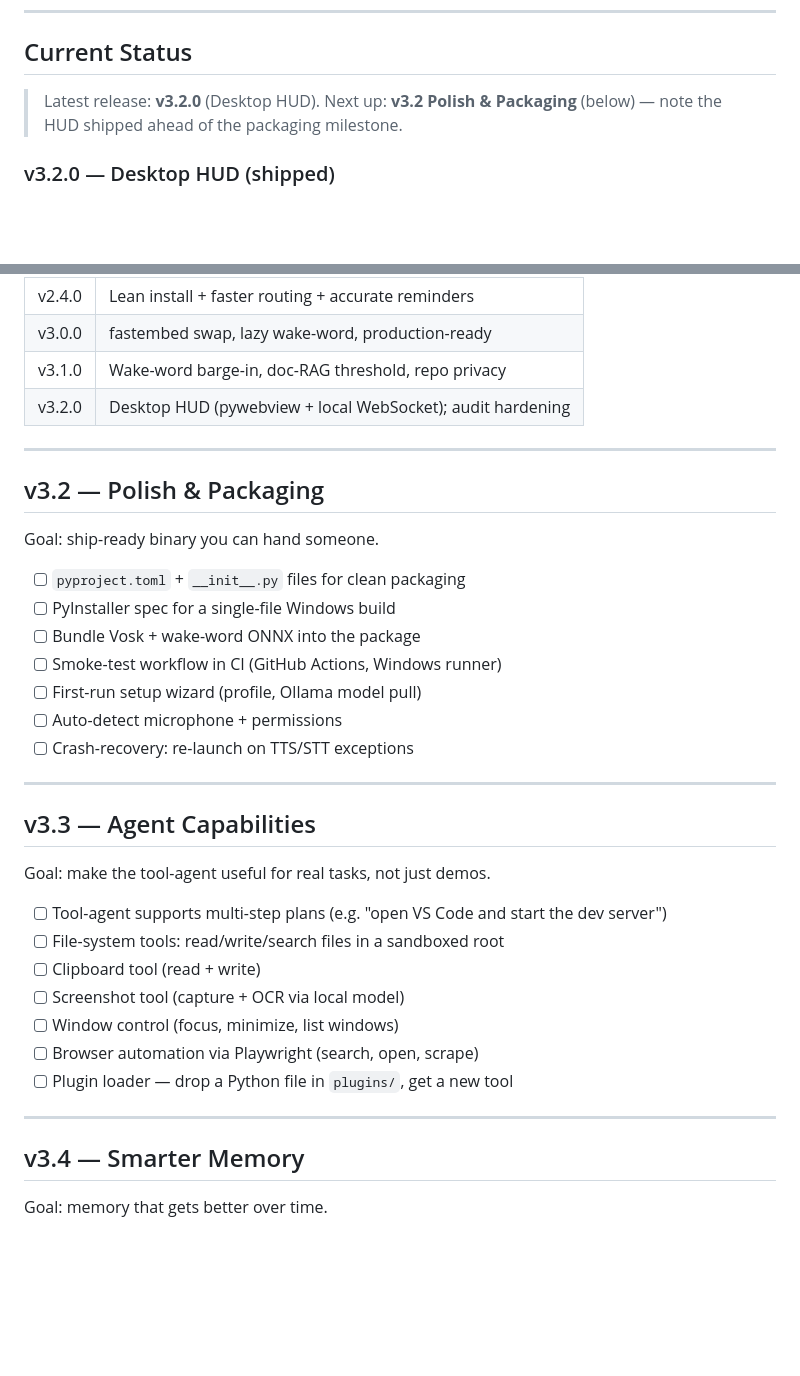
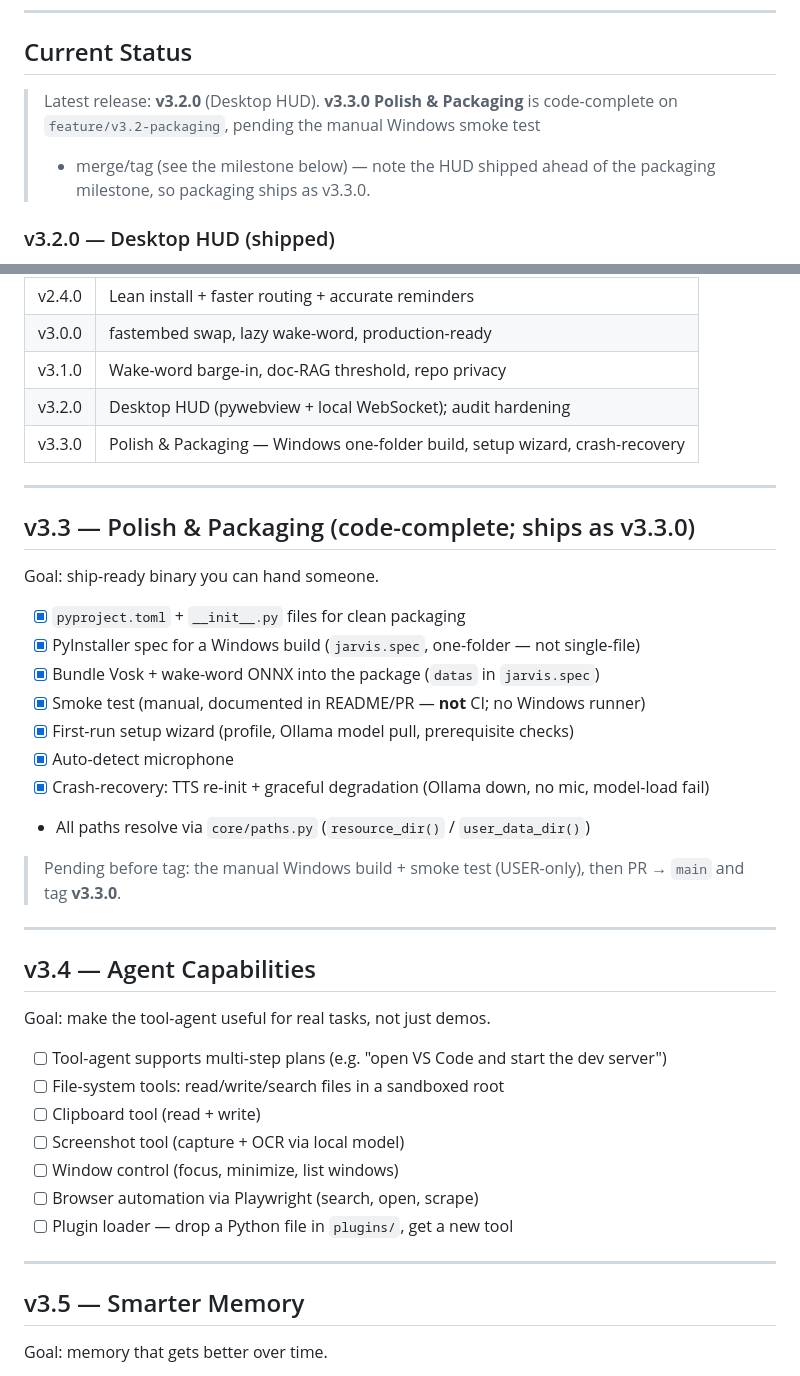
Before and after one commit to Shaan-alpha/jarvis-py, a Markdown page: PLAN.md, 2 parts joined by grey strips. Rendered like a GitHub page; blank space fills up the shorter version.

```diff
--- a/PLAN.md
+++ b/PLAN.md
@@ -37,8 +37,10 @@ Architecture first. No giant single files.
 
 ## Current Status
 
-> Latest release: **v3.2.0** (Desktop HUD). Next up: **v3.2 Polish & Packaging**
-> (below) — note the HUD shipped ahead of the packaging milestone.
+> Latest release: **v3.2.0** (Desktop HUD). **v3.3.0 Polish & Packaging** is
+> code-complete on `feature/v3.2-packaging`, pending the manual Windows smoke test
+> + merge/tag (see the milestone below) — note the HUD shipped ahead of the
+> packaging milestone, so packaging ships as v3.3.0.
 
 ### v3.2.0 — Desktop HUD (shipped)
 
@@ -82,24 +84,29 @@ goals — see v4.0 below for what remains.
 | v3.0.0 | fastembed swap, lazy wake-word, production-ready |
 | v3.1.0 | Wake-word barge-in, doc-RAG threshold, repo privacy |
 | v3.2.0 | Desktop HUD (pywebview + local WebSocket); audit hardening |
+| v3.3.0 | Polish & Packaging — Windows one-folder build, setup wizard, crash-recovery |
 
 ---
 
-## v3.2 — Polish & Packaging
+## v3.3 — Polish & Packaging (code-complete; ships as v3.3.0)
 
 Goal: ship-ready binary you can hand someone.
 
-- [ ] `pyproject.toml` + `__init__.py` files for clean packaging
-- [ ] PyInstaller spec for a single-file Windows build
-- [ ] Bundle Vosk + wake-word ONNX into the package
-- [ ] Smoke-test workflow in CI (GitHub Actions, Windows runner)
-- [ ] First-run setup wizard (profile, Ollama model pull)
-- [ ] Auto-detect microphone + permissions
-- [ ] Crash-recovery: re-launch on TTS/STT exceptions
+- [x] `pyproject.toml` + `__init__.py` files for clean packaging
+- [x] PyInstaller spec for a Windows build (`jarvis.spec`, one-folder — not single-file)
+- [x] Bundle Vosk + wake-word ONNX into the package (`datas` in `jarvis.spec`)
+- [x] Smoke test (manual, documented in README/PR — **not** CI; no Windows runner)
+- [x] First-run setup wizard (profile, Ollama model pull, prerequisite checks)
+- [x] Auto-detect microphone
+- [x] Crash-recovery: TTS re-init + graceful degradation (Ollama down, no mic, model-load fail)
+- All paths resolve via `core/paths.py` (`resource_dir()` / `user_data_dir()`)
+
+> Pending before tag: the manual Windows build + smoke test (USER-only), then
+> PR → `main` and tag **v3.3.0**.
 
 ---
 
-## v3.3 — Agent Capabilities
+## v3.4 — Agent Capabilities
 
 Goal: make the tool-agent useful for real tasks, not just demos.
 
@@ -113,7 +120,7 @@ Goal: make the tool-agent useful for real tasks, not just demos.
 
 ---
 
-## v3.4 — Smarter Memory
+## v3.5 — Smarter Memory
 
 Goal: memory that gets better over time.
 
```
Also changed, not shown: CLAUDE.md (+17 -4 lines).
